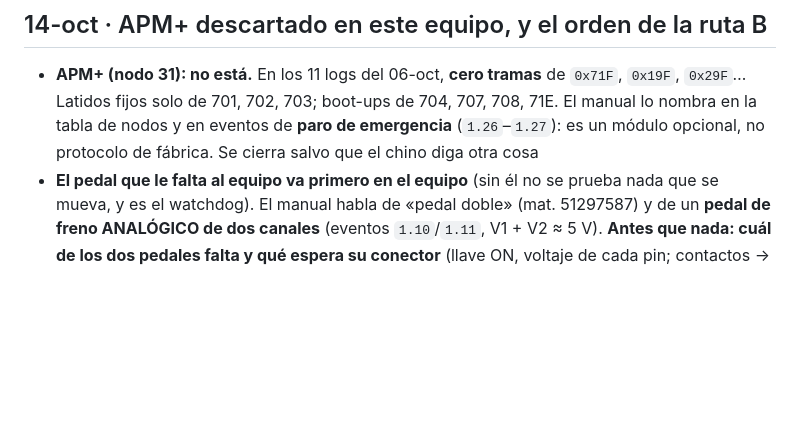
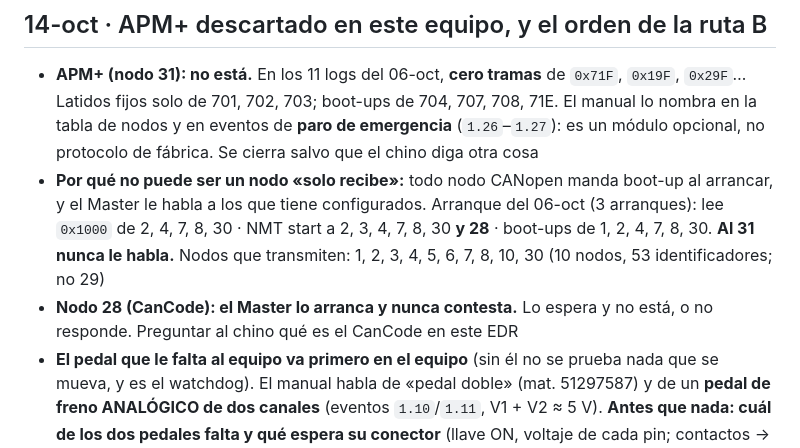
Before and after one commit to Rodzilla-TheCreator/tata, a Markdown page: herramientas/pendientes.md, the part around the change. Rendered like a GitHub page; blank space fills up the shorter version.

Commit message:
pendientes: el Master nunca le habla al nodo 31; arranca al 28 (CanCode) y no contesta
Co-Authored-By: Claude Opus 5.5 <noreply@anthropic.com>

```diff
--- a/herramientas/pendientes.md
+++ b/herramientas/pendientes.md
@@ -335,6 +335,13 @@ riesgo de aceite) · *Save* en Parameter · entrar a STD-PARAMETER o CONFIGURATI
   `0x29F`… Latidos fijos solo de 701, 702, 703; boot-ups de 704, 707, 708, 71E. El manual lo
   nombra en la tabla de nodos y en eventos de **paro de emergencia** (`1.26`–`1.27`): es un
   módulo opcional, no protocolo de fábrica. Se cierra salvo que el chino diga otra cosa
+- **Por qué no puede ser un nodo «solo recibe»:** todo nodo CANopen manda boot-up al arrancar,
+  y el Master le habla a los que tiene configurados. Arranque del 06-oct (3 arranques):
+  lee `0x1000` de 2, 4, 7, 8, 30 · NMT start a 2, 3, 4, 7, 8, 30 **y 28** · boot-ups de 1, 2, 4,
+  7, 8, 30. **Al 31 nunca le habla.** Nodos que transmiten: 1, 2, 3, 4, 5, 6, 7, 8, 10, 30 (10
+  nodos, 53 identificadores; no 29)
+- **Nodo 28 (CanCode): el Master lo arranca y nunca contesta.** Lo espera y no está, o no
+  responde. Preguntar al chino qué es el CanCode en este EDR
 - **El pedal que le falta al equipo va primero en el equipo** (sin él no se prueba nada que se
   mueva, y es el watchdog). El manual habla de «pedal doble» (mat. 51297587) y de un **pedal
   de freno ANALÓGICO de dos canales** (eventos `1.10`/`1.11`, V1 + V2 ≈ 5 V). **Antes que nada:
```
